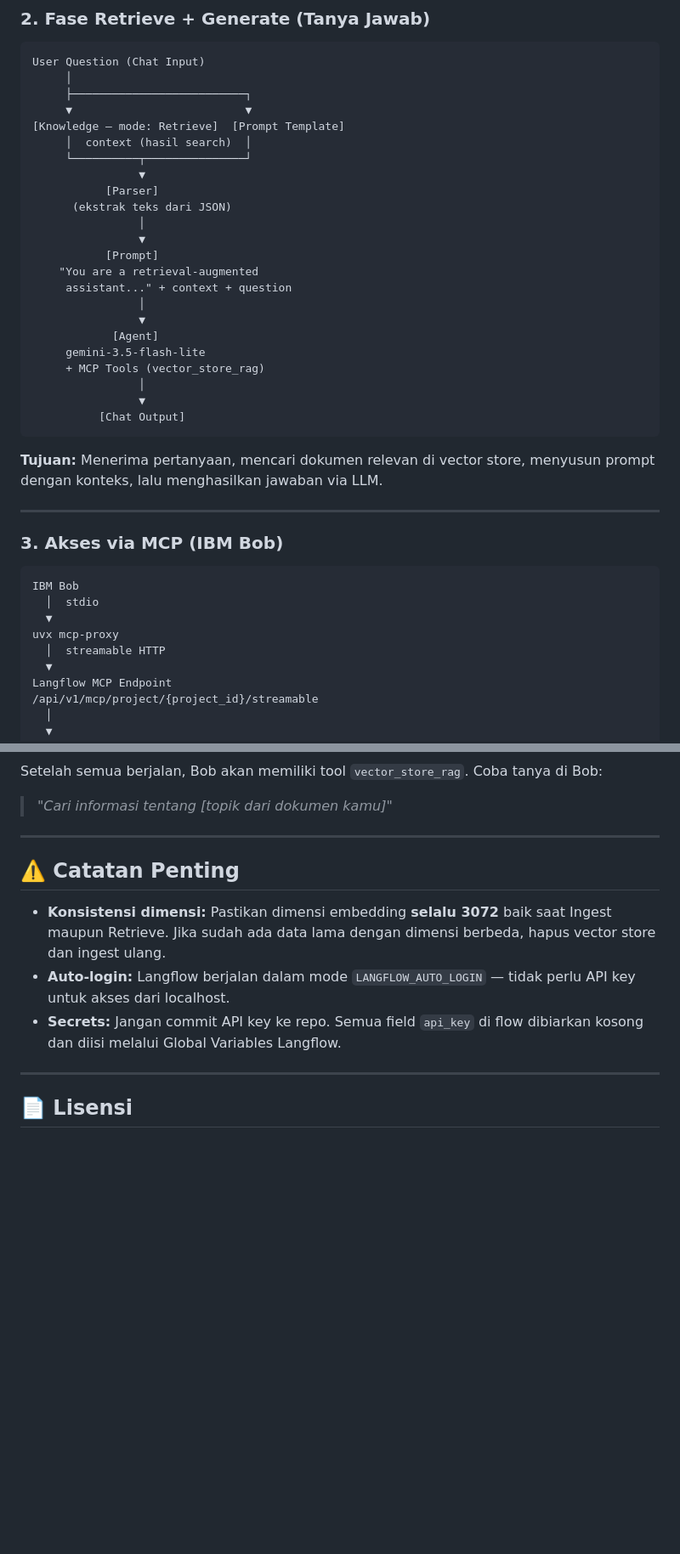
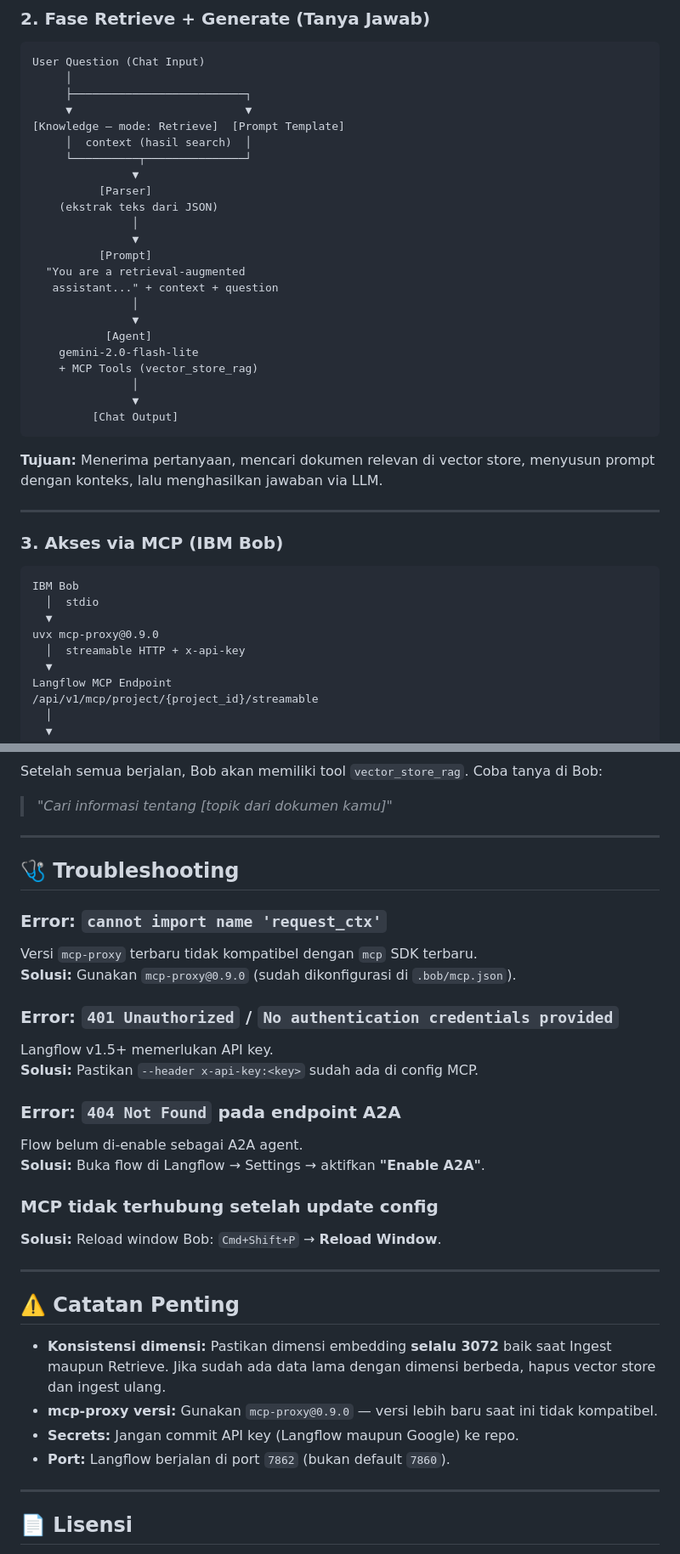
Before and after one commit to indri007/AMAZON, a Markdown page: README.md, 2 parts joined by grey strips. Shown at 85% size. Drawn GitHub-style; blank space fills up the shorter version.

````diff
--- a/README.md
+++ b/README.md
@@ -96,22 +109,22 @@ User Question (Chat Input)
 [Knowledge — mode: Retrieve]  [Prompt Template]
      │  context (hasil search)  │
      └──────────┬───────────────┘
-                ▼
-           [Parser]
-      (ekstrak teks dari JSON)
-                │
-                ▼
-           [Prompt]
-    "You are a retrieval-augmented
-     assistant..." + context + question
-                │
-                ▼
-            [Agent]
-     gemini-3.5-flash-lite
-     + MCP Tools (vector_store_rag)
-                │
-                ▼
-          [Chat Output]
+               ▼
+          [Parser]
+    (ekstrak teks dari JSON)
+               │
+               ▼
+          [Prompt]
+  "You are a retrieval-augmented
+   assistant..." + context + question
+               │
+               ▼
+           [Agent]
+    gemini-2.0-flash-lite
+    + MCP Tools (vector_store_rag)
+               │
+               ▼
+         [Chat Output]
 ```
 
 **Tujuan:** Menerima pertanyaan, mencari dokumen relevan di vector store, menyusun prompt dengan konteks, lalu menghasilkan jawaban via LLM.
@@ -124,8 +137,8 @@ User Question (Chat Input)
 IBM Bob
   │  stdio
   ▼
-uvx mcp-proxy
-  │  streamable HTTP
+uvx mcp-proxy@0.9.0
+  │  streamable HTTP + x-api-key
   ▼
 Langflow MCP Endpoint
 /api/v1/mcp/project/{project_id}/streamable
@@ -202,11 +234,31 @@ Setelah semua berjalan, Bob akan memiliki tool `vector_store_rag`. Coba tanya di
 
 ---
 
+## 🩺 Troubleshooting
+
+### Error: `cannot import name 'request_ctx'`
+Versi `mcp-proxy` terbaru tidak kompatibel dengan `mcp` SDK terbaru.
+**Solusi:** Gunakan `mcp-proxy@0.9.0` (sudah dikonfigurasi di `.bob/mcp.json`).
+
+### Error: `401 Unauthorized` / `No authentication credentials provided`
+Langflow v1.5+ memerlukan API key.
+**Solusi:** Pastikan `--header x-api-key:<key>` sudah ada di config MCP.
+
+### Error: `404 Not Found` pada endpoint A2A
+Flow belum di-enable sebagai A2A agent.
+**Solusi:** Buka flow di Langflow → Settings → aktifkan **"Enable A2A"**.
+
+### MCP tidak terhubung setelah update config
+**Solusi:** Reload window Bob: `Cmd+Shift+P` → **Reload Window**.
+
+---
+
 ## ⚠️ Catatan Penting
 
 - **Konsistensi dimensi:** Pastikan dimensi embedding **selalu 3072** baik saat Ingest maupun Retrieve. Jika sudah ada data lama dengan dimensi berbeda, hapus vector store dan ingest ulang.
-- **Auto-login:** Langflow berjalan dalam mode `LANGFLOW_AUTO_LOGIN` — tidak perlu API key untuk akses dari localhost.
-- **Secrets:** Jangan commit API key ke repo. Semua field `api_key` di flow dibiarkan kosong dan diisi melalui Global Variables Langflow.
+- **mcp-proxy versi:** Gunakan `mcp-proxy@0.9.0` — versi lebih baru saat ini tidak kompatibel.
+- **Secrets:** Jangan commit API key (Langflow maupun Google) ke repo.
+- **Port:** Langflow berjalan di port `7862` (bukan default `7860`).
 
 ---
 
````
Also changed, not shown: other parts of README.md (+52 -20 lines).
